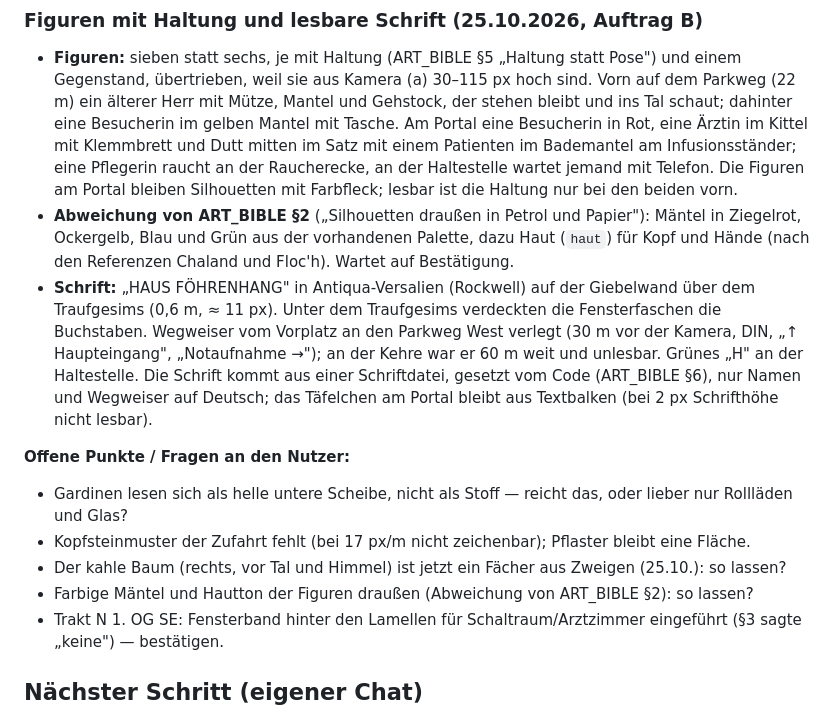
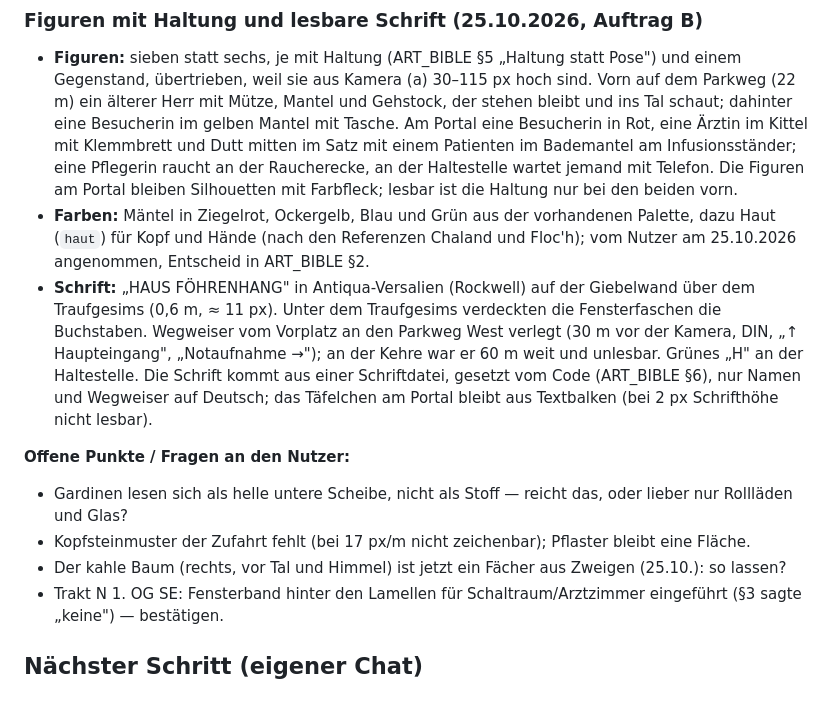
Before and after one commit to andreyeskin/ekg-nachtdienst, a Markdown page: docs/KRANKENHAUS.md, the part around the change. Rendered like a GitHub page.

```diff
--- a/docs/KRANKENHAUS.md
+++ b/docs/KRANKENHAUS.md
@@ -778,9 +778,8 @@ gesprenkelten Lichtflecken unter Kronen (Floc'h) ergeben sich nur aus dem Kronen
   eine Ärztin im Kittel mit Klemmbrett und Dutt mitten im Satz mit einem Patienten im Bademantel am Infusionsständer; eine
   Pflegerin raucht an der Raucherecke, an der Haltestelle wartet jemand mit Telefon. Die Figuren am Portal bleiben
   Silhouetten mit Farbfleck; lesbar ist die Haltung nur bei den beiden vorn.
-- **Abweichung von ART_BIBLE §2** („Silhouetten draußen in Petrol und Papier"): Mäntel in Ziegelrot, Ockergelb, Blau und
-  Grün aus der vorhandenen Palette, dazu Haut (`haut`) für Kopf und Hände (nach den Referenzen Chaland und Floc'h). Wartet auf
-  Bestätigung.
+- **Farben:** Mäntel in Ziegelrot, Ockergelb, Blau und Grün aus der vorhandenen Palette, dazu Haut (`haut`) für Kopf und
+  Hände (nach den Referenzen Chaland und Floc'h); vom Nutzer am 25.10.2026 angenommen, Entscheid in ART_BIBLE §2.
 - **Schrift:** „HAUS FÖHRENHANG" in Antiqua-Versalien (Rockwell) auf der Giebelwand über dem Traufgesims (0,6 m, ≈ 11 px).
   Unter dem Traufgesims verdeckten die Fensterfaschen die Buchstaben. Wegweiser vom Vorplatz an den Parkweg West verlegt
   (30 m vor der Kamera, DIN, „↑ Haupteingang", „Notaufnahme →"); an der Kehre war er 60 m weit und unlesbar. Grünes „H" an
@@ -791,7 +790,6 @@ gesprenkelten Lichtflecken unter Kronen (Floc'h) ergeben sich nur aus dem Kronen
 - Gardinen lesen sich als helle untere Scheibe, nicht als Stoff — reicht das, oder lieber nur Rollläden und Glas?
 - Kopfsteinmuster der Zufahrt fehlt (bei 17 px/m nicht zeichenbar); Pflaster bleibt eine Fläche.
 - Der kahle Baum (rechts, vor Tal und Himmel) ist jetzt ein Fächer aus Zweigen (25.10.): so lassen?
-- Farbige Mäntel und Hautton der Figuren draußen (Abweichung von ART_BIBLE §2): so lassen?
 - Trakt N 1. OG SE: Fensterband hinter den Lamellen für Schaltraum/Arztzimmer eingeführt (§3 sagte „keine") — bestätigen.
 
 ## Nächster Schritt (eigener Chat)
```
Also changed, not shown: docs/ART_BIBLE.md (+3 -0 lines), docs/STAND.md (+2 -2 lines).
